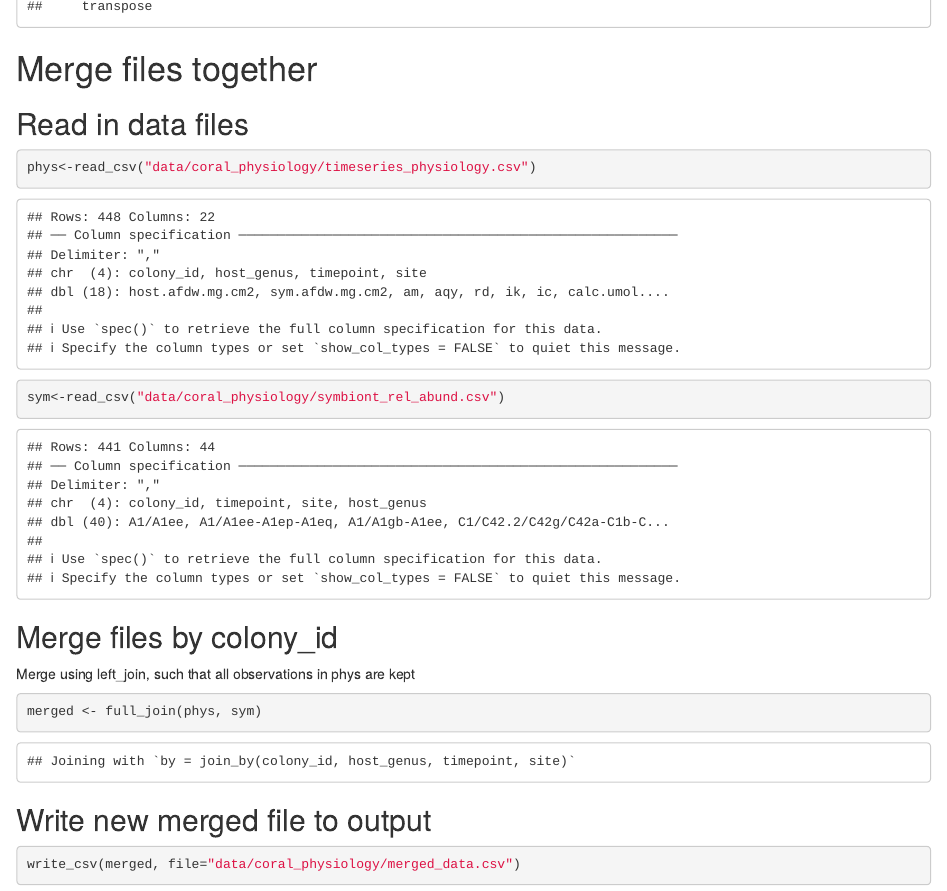
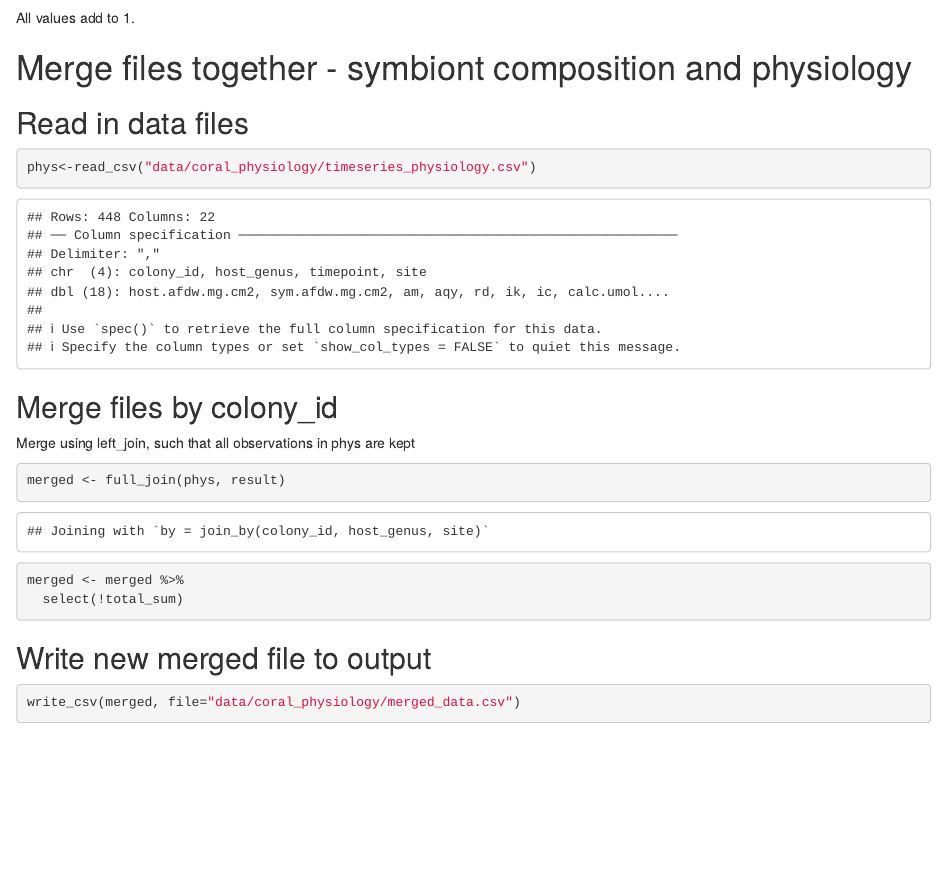
Before and after one commit to AHuffmyer/coral_data_science, an R Markdown document (code/merge_phys_sym.Rmd): the page in a window 1100 px wide, from 750 px down before the commit and from 1320 px down after it. Rendered offline with R 4.5, knitr and Pandoc, with nearby package versions.

Commit message:
added symbiont community summary by colony and merged with physiology

````diff
--- a/code/merge_phys_sym.Rmd
+++ b/code/merge_phys_sym.Rmd
@@ -13,28 +13,7 @@ library(tidyverse)
 library(data.table)
 ```
 
-# Merge files together
 
-## Read in data files
-
-```{r}
-phys<-read_csv("data/coral_physiology/timeseries_physiology.csv")
-sym<-read_csv("data/coral_physiology/symbiont_rel_abund.csv")
-```
-
-## Merge files by colony_id
-
-Merge using left_join, such that all observations in phys are kept
-
-```{r}
-merged <- full_join(phys, sym)
-```
-
-## Write new merged file to output
-
-```{r}
-write_csv(merged, file="data/coral_physiology/merged_data.csv")
-```
 
 # Read in ITS2 data and summarize by colony_id
 
@@ -63,3 +42,27 @@ sums <- result[, .(total_sum = sum(total_sum)), by = colony_id]
 ```
 
 All values add to 1.
+
+# Merge files together - symbiont composition and physiology
+
+## Read in data files
+
+```{r}
+phys<-read_csv("data/coral_physiology/timeseries_physiology.csv")
+```
+
+## Merge files by colony_id
+
+Merge using left_join, such that all observations in phys are kept
+
+```{r}
+merged <- full_join(phys, result)
+merged <- merged %>%
+  select(!total_sum)
+```
+
+## Write new merged file to output
+
+```{r}
+write_csv(merged, file="data/coral_physiology/merged_data.csv")
+```
````
